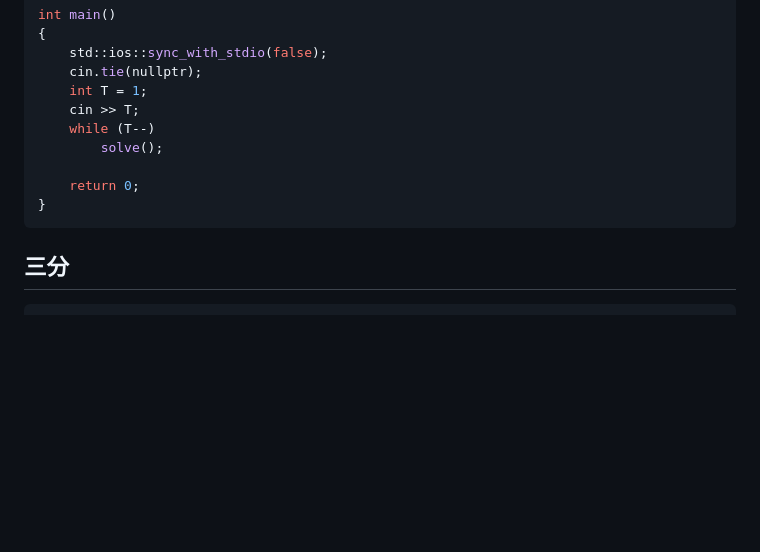
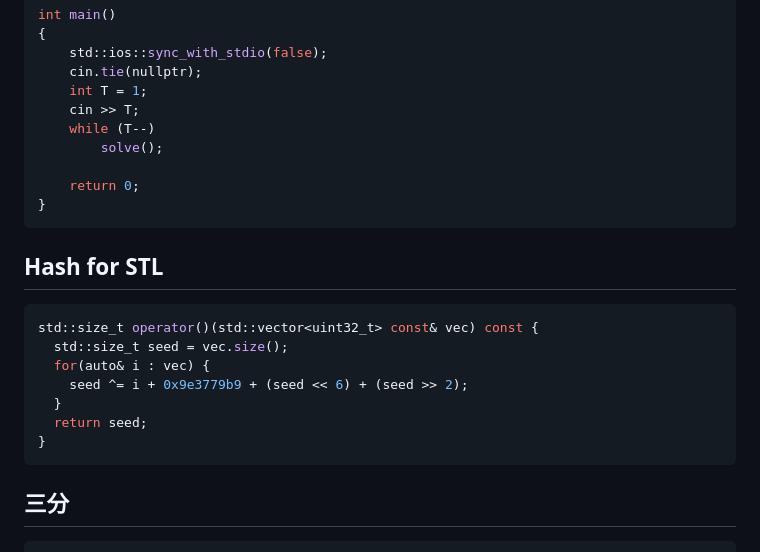
Before and after one commit to a48zhang/coolcptemplate.github.io, a Markdown page: 0-杂项.md, the part around the change. GitHub-like rendering; blank space fills up the shorter version.

````diff
--- a/0-杂项.md
+++ b/0-杂项.md
@@ -146,6 +146,18 @@ int main()
 }
 ```
 
+## Hash for STL
+
+```cpp
+std::size_t operator()(std::vector<uint32_t> const& vec) const {
+  std::size_t seed = vec.size();
+  for(auto& i : vec) {
+    seed ^= i + 0x9e3779b9 + (seed << 6) + (seed >> 2);
+  }
+  return seed;
+}
+```
+
 ## 三分
 
 ```cpp
````
